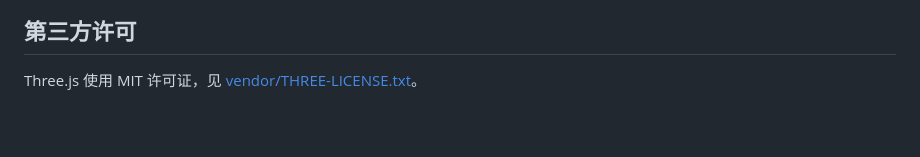
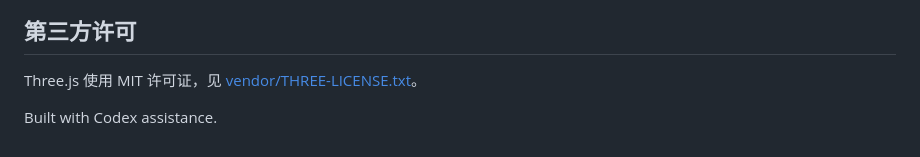
Before and after one commit to FlyingPan635/retro-scenic-game, a Markdown page: README.md, the part around the change. Drawn GitHub-style; blank space fills up the shorter version.

Commit message:
Update README
Co-authored-by: Codex <noreply@openai.com>

```diff
--- a/README.md
+++ b/README.md
@@ -87,3 +87,5 @@ node tests/audio-check.cjs
 ## 第三方许可
 
 Three.js 使用 MIT 许可证，见 [vendor/THREE-LICENSE.txt](./vendor/THREE-LICENSE.txt)。
+
+Built with Codex assistance.
```
